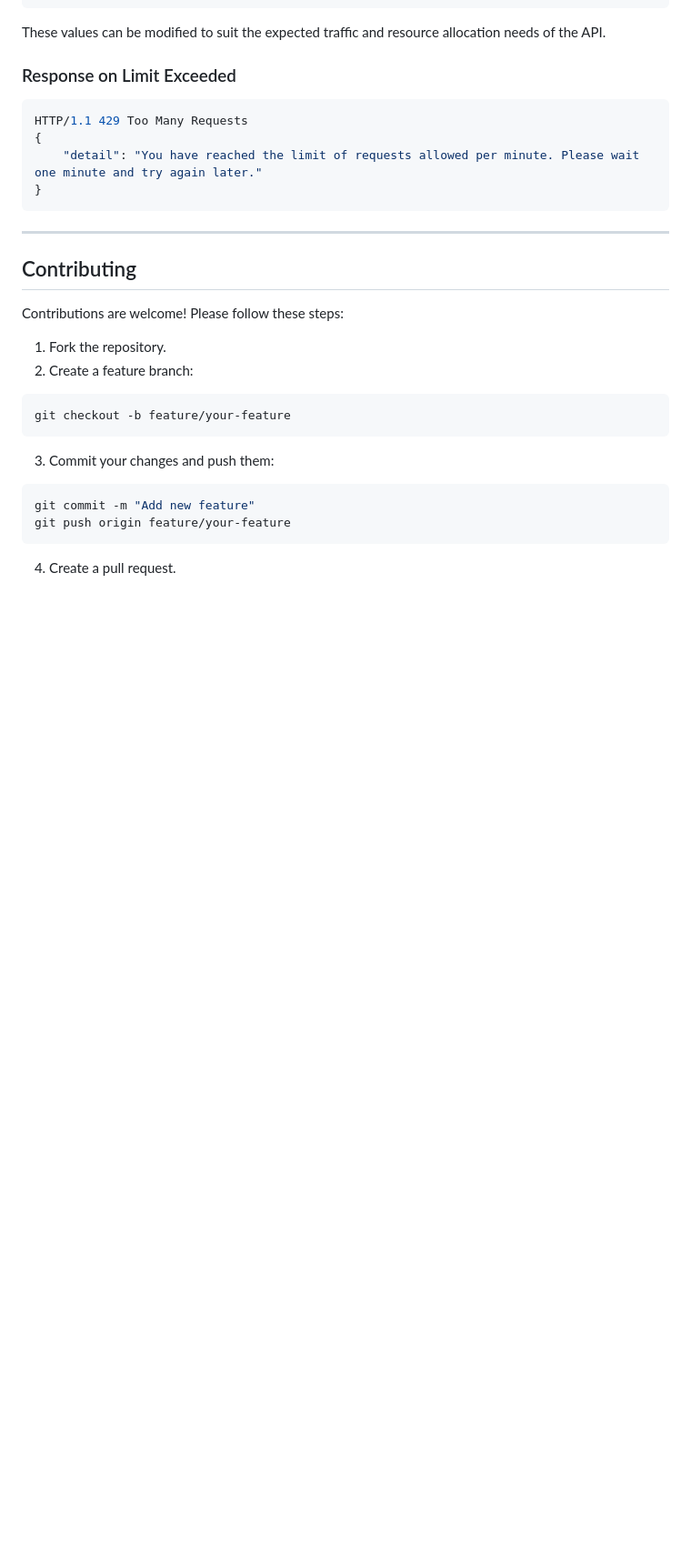
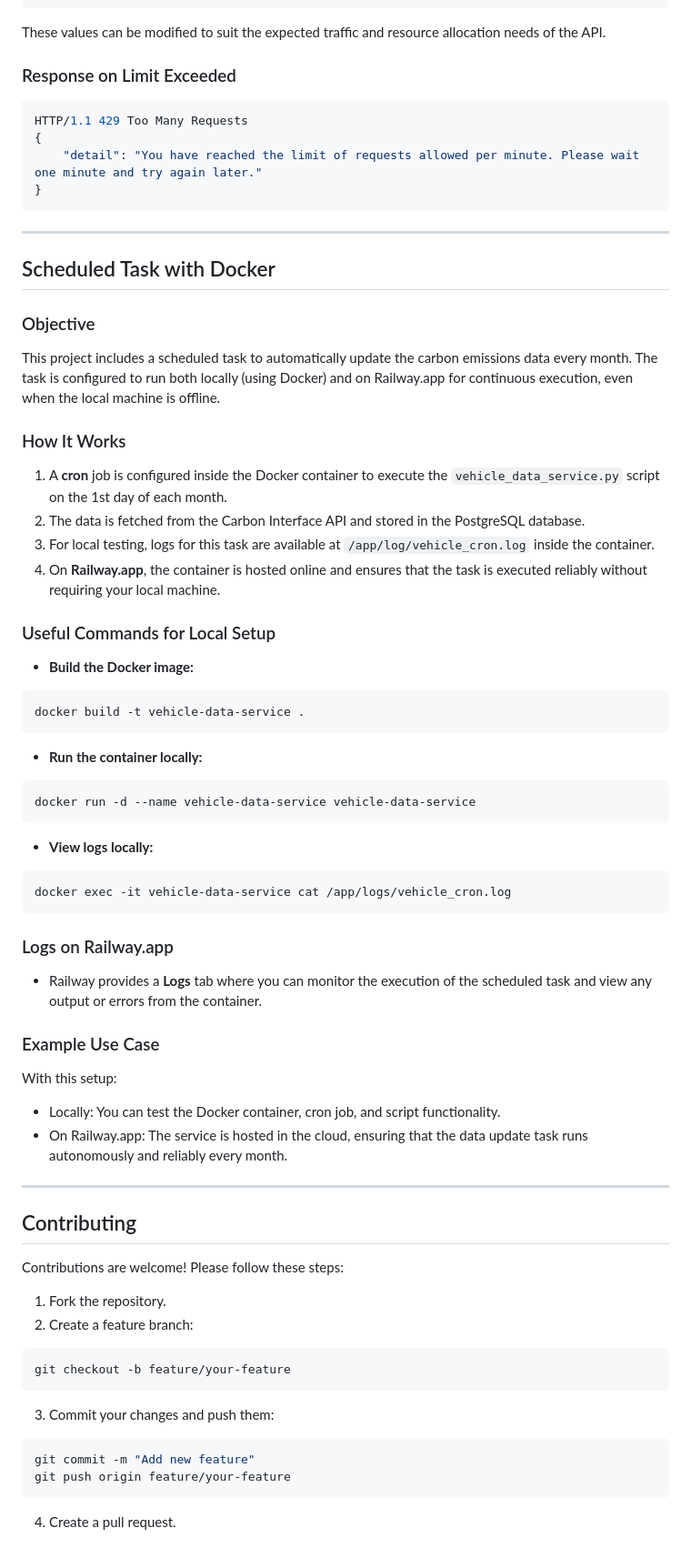
Before and after one commit to Mohamed-El-Madiouni/CarbonCity-Insights, a Markdown page: README.md, the part around the change printed below. Shown: that part at 91% size. Drawn GitHub-style; blank space fills up the shorter version.

Commit message:
Add documentation for data automation and monthly updates using Docker and Railway.app

````diff
--- a/README.md
+++ b/README.md
@@ -492,6 +511,45 @@ HTTP/1.1 429 Too Many Requests
 
 ---
 
+## Scheduled Task with Docker
+
+### Objective
+This project includes a scheduled task to automatically update the carbon emissions data every month. The task is configured to run both locally (using Docker) and on Railway.app for continuous execution, even when the local machine is offline.
+
+
+### How It Works
+1. A **cron** job is configured inside the Docker container to execute the `vehicle_data_service.py` script on the 1st day of each month.
+2. The data is fetched from the Carbon Interface API and stored in the PostgreSQL database.
+3. For local testing, logs for this task are available at `/app/log/vehicle_cron.log` inside the container.
+4. On **Railway.app**, the container is hosted online and ensures that the task is executed reliably without requiring your local machine.
+
+### Useful Commands for Local Setup
+- **Build the Docker image:**
+```bash
+docker build -t vehicle-data-service .
+```
+
+- **Run the container locally:**
+```bash
+docker run -d --name vehicle-data-service vehicle-data-service
+```
+
+- **View logs locally:**
+```bash
+docker exec -it vehicle-data-service cat /app/logs/vehicle_cron.log
+```
+
+### Logs on Railway.app
+- Railway provides a **Logs** tab where you can monitor the execution of the scheduled task and view any output or errors from the container.
+
+
+### Example Use Case
+With this setup:
+- Locally: You can test the Docker container, cron job, and script functionality.
+- On Railway.app: The service is hosted in the cloud, ensuring that the data update task runs autonomously and reliably every month.
+
+---
+
 ## Contributing
 
 Contributions are welcome! Please follow these steps:
````
Also changed, not shown: other parts of README.md (+22 -3 lines).
